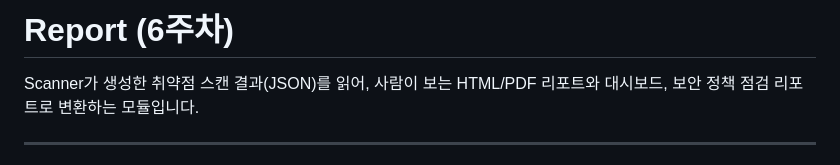
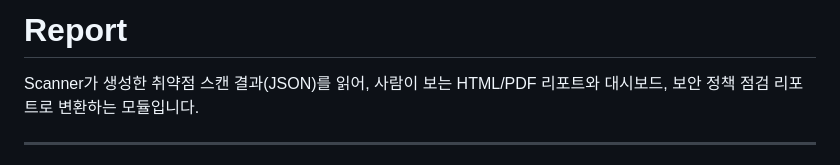
Before and after one commit to dbsdud0120/E-COPS-vacation-project, a Markdown page: Report/README.md, the part around the change. GitHub-like rendering.

```diff
--- a/Report/README.md
+++ b/Report/README.md
@@ -1,4 +1,4 @@
-# Report (6주차)
+# Report
 
 Scanner가 생성한 취약점 스캔 결과(JSON)를 읽어, 사람이 보는 HTML/PDF 리포트와
 대시보드, 보안 정책 점검 리포트로 변환하는 모듈입니다.
```
